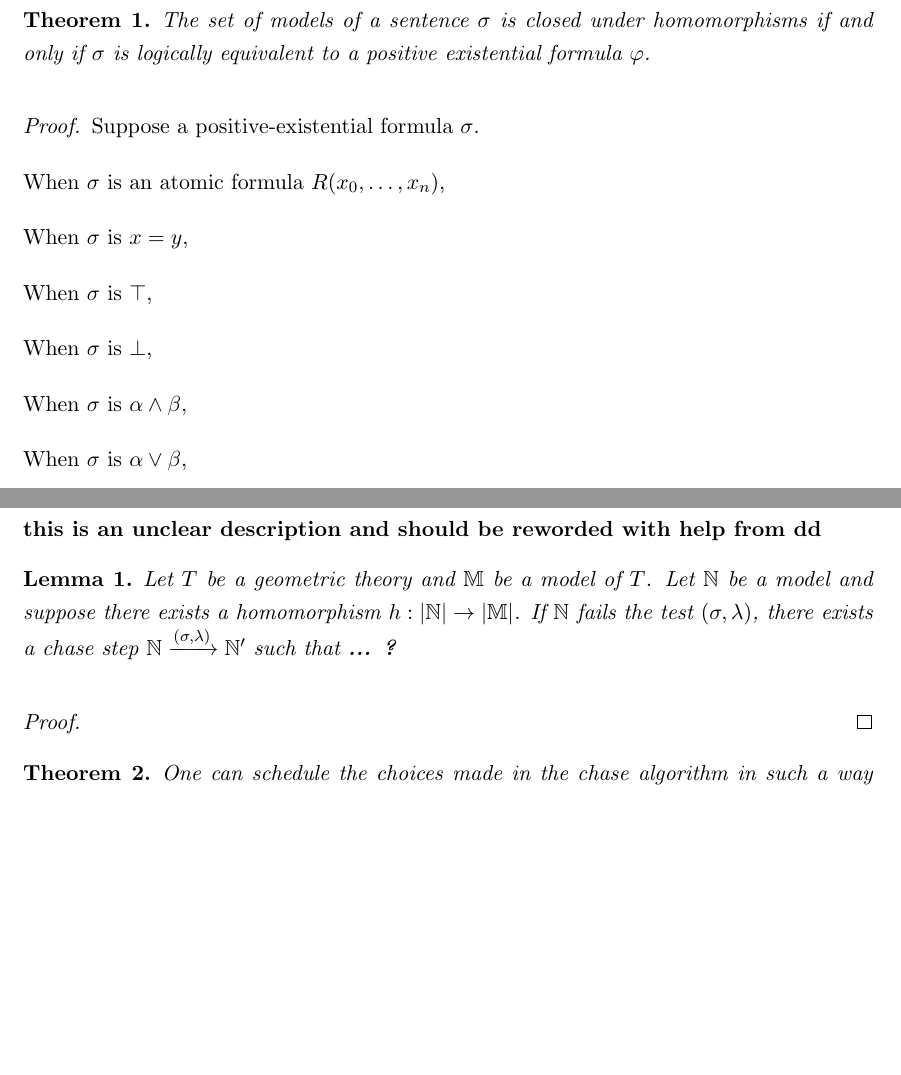
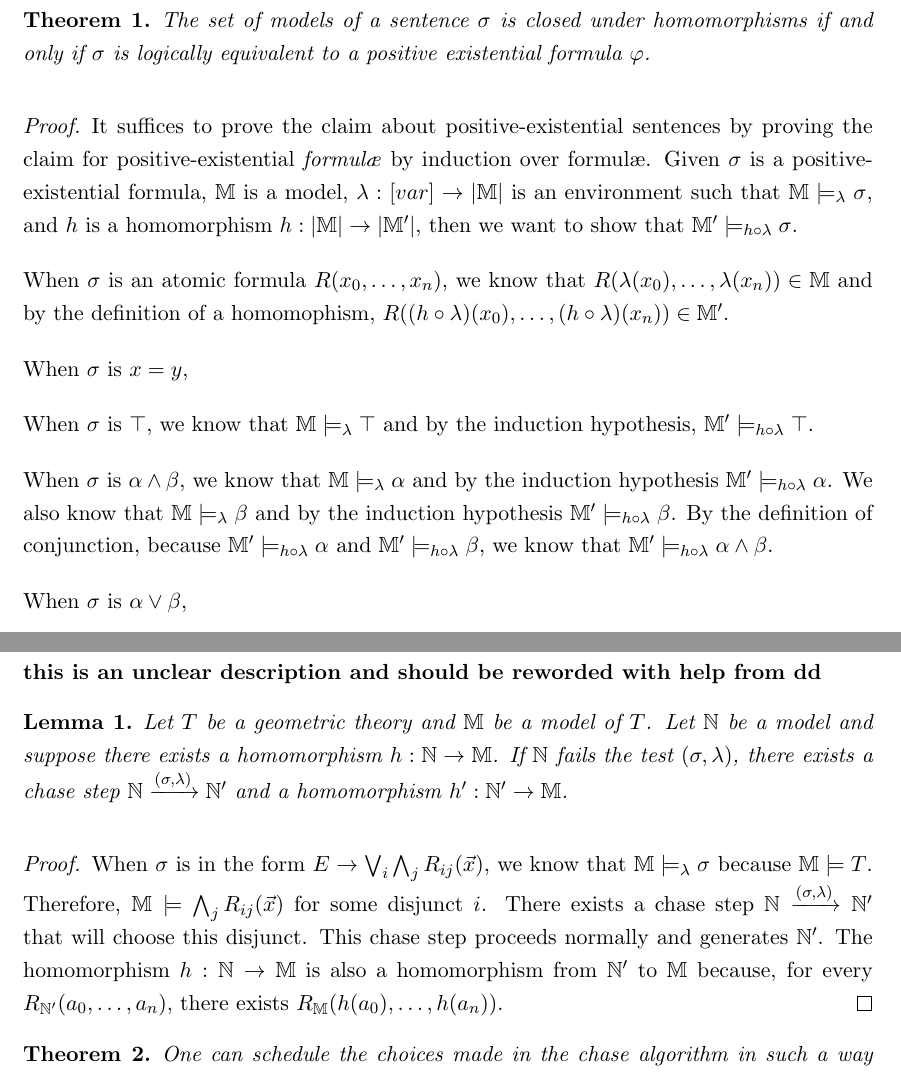
Before and after one commit to michaelficarra/chase, a LaTeX paper (paper/paper.tex, which reads paper/chase.tex, paper/technicalBackground.tex): two parts of pages 12 and 17 of 39, joined at a grey line, cut so that both start at the same text, the shorter picture padded with empty space. Compiled offline with pdfLaTeX.

Commit message:
emergency commit!

```diff
--- a/paper/chase.tex
+++ b/paper/chase.tex
@@ -202,13 +202,23 @@
 		\begin{chase_lemma}
 			Let $T$ be a geometric theory and $\mathbb{M}$ be a model of $T$.
 			Let $\mathbb{N}$ be a model and suppose there exists a homomorphism
-			$h : |\mathbb{N}| \to |\mathbb{M}|$. If $\mathbb{N}$ fails the test
+			$h : \mathbb{N} \to \mathbb{M}$. If $\mathbb{N}$ fails the test
 			$(\sigma,\lambda)$, there exists a chase step $\mathbb{N}
-			\xrightarrow{(\sigma,\lambda)} \mathbb{N}'$ such that \textbf{... ?}
+			\xrightarrow{(\sigma,\lambda)} \mathbb{N}'$ and a homomorphism $h'
+			: \mathbb{N}' \to \mathbb{M}$.
 		\end{chase_lemma}
 
 		\begin{proof}
-
+			When $\sigma$ is in the form $E \to \bigvee_i \bigwedge_j
+			R_{ij}(\vec x)$, we know that $\mathbb{M} \models_\lambda \sigma$
+			because $\mathbb{M} \models T$. Therefore, $\mathbb{M} \models
+			\bigwedge_j R_{ij}(\vec x)$ for some disjunct $i$. There exists a
+			chase step $\mathbb{N} \xrightarrow{(\sigma,\lambda)} \mathbb{N}'$
+			that will choose this disjunct. This chase step proceeds normally
+			and generates $\mathbb{N}'$. The homomorphism $h : \mathbb{N} \to
+			\mathbb{M}$ is also a homomorphism from $\mathbb{N}'$ to
+			$\mathbb{M}$ because, for every $R_{\mathbb{N}'}(a_0,\ldots,a_n)$,
+			there exists $R_\mathbb{M}(h(a_0),\ldots,h(a_n))$.
 		\end{proof}
 
 		\begin{theorem}
--- a/paper/technicalBackground.tex
+++ b/paper/technicalBackground.tex
@@ -223,17 +223,35 @@
 		\end{theorem}
 
 		\begin{proof}
-			Suppose a positive-existential formula $\sigma$.
+			It suffices to prove the claim about positive-existential sentences
+			by proving the claim for positive-existential \emph{formul{\ae}} by
+			induction over formul{\ae}. Given $\sigma$ is a
+			positive-existential formula, $\mathbb{M}$ is a model, $\lambda :
+			[var] \to |\mathbb{M}|$ is an environment such that $\mathbb{M}
+			\models_\lambda \sigma$, and $h$ is a homomorphism $h :
+			|\mathbb{M}| \to |\mathbb{M}'|$, then we want to show that
+			$\mathbb{M}' \models_{h\circ\lambda} \sigma$.
 
-			When $\sigma$ is an atomic formula $R(x_0,\ldots,x_n)$,
+			When $\sigma$ is an atomic formula $R(x_0,\ldots,x_n)$, we know
+			that $R(\lambda(x_0),\ldots,\lambda(x_n)) \in \mathbb{M}$ and by the
+			definition of a homomophism,
+			$R((h\circ\lambda)(x_0),\ldots,(h\circ\lambda)(x_n)) \in
+			\mathbb{M}'$.
 
 			When $\sigma$ is $x=y$,
 
-			When $\sigma$ is $\top$,
+			When $\sigma$ is $\top$, we know that $\mathbb{M} \models_\lambda
+			\top$ and by the induction hypothesis, $\mathbb{M}'
+			\models_{h\circ\lambda} \top$.
 
-			When $\sigma$ is $\bot$,
-
-			When $\sigma$ is $\alpha \wedge \beta$,
+			When $\sigma$ is $\alpha \wedge \beta$, we know that $\mathbb{M}
+			\models_\lambda \alpha$ and by the induction hypothesis
+			$\mathbb{M}' \models_{h\circ\lambda} \alpha$. We also know that
+			$\mathbb{M} \models_\lambda \beta$ and by the induction hypothesis
+			$\mathbb{M}' \models_{h\circ\lambda} \beta$. By the definition of
+			conjunction, because $\mathbb{M}' \models_{h\circ\lambda} \alpha$
+			and $\mathbb{M}' \models_{h\circ\lambda} \beta$, we know that
+			$\mathbb{M}' \models_{h\circ\lambda} \alpha \wedge \beta$.
 
 			When $\sigma$ is $\alpha \vee \beta$,
 
```
Also changed, not shown: paper/implementation.tex (+1 -2 lines), paper/paper.pdf, paper/technicalBackground.tex (11 more changed lines).
